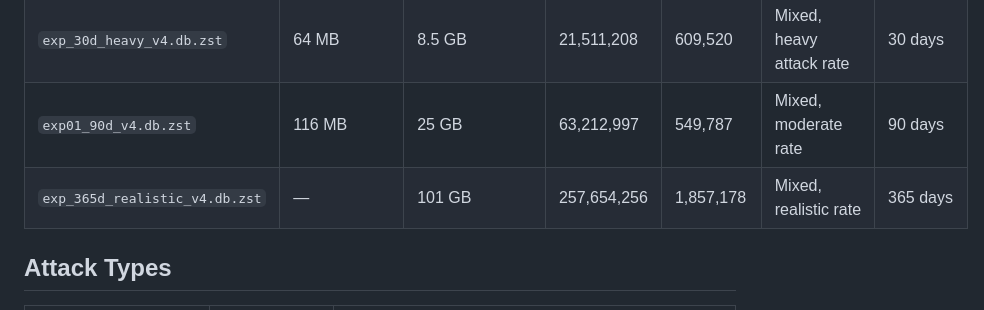
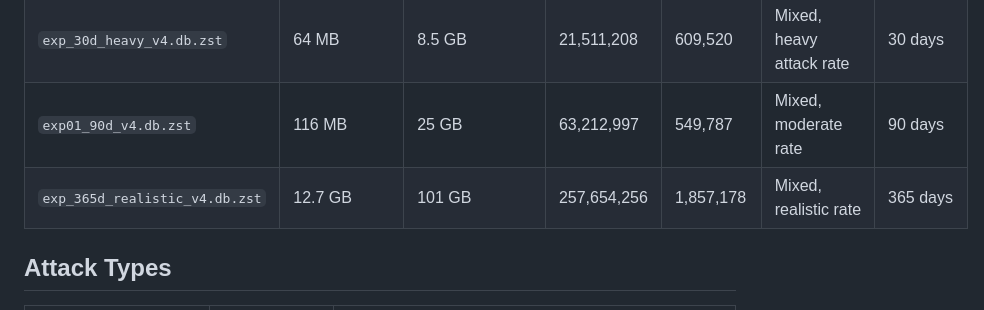
Before and after one commit to j-klawson/security-gym, a Markdown page: data/DATASET_README.md, the part around the change. Drawn GitHub-style.

Commit message:
docs: add 365d compressed size (12.7 GB) to DATASET_README

```diff
--- a/data/DATASET_README.md
+++ b/data/DATASET_README.md
@@ -26,7 +26,7 @@ Composed from `benign_v4.db` + `campaigns_v2.db` using StreamComposer with Poiss
 | `exp_7d_brute_v4.db.zst` | 8.5 MB | 1.9 GB | 4,891,541 | 25,980 | SSH brute force only | 7 days |
 | `exp_30d_heavy_v4.db.zst` | 64 MB | 8.5 GB | 21,511,208 | 609,520 | Mixed, heavy attack rate | 30 days |
 | `exp01_90d_v4.db.zst` | 116 MB | 25 GB | 63,212,997 | 549,787 | Mixed, moderate rate | 90 days |
-| `exp_365d_realistic_v4.db.zst` | — | 101 GB | 257,654,256 | 1,857,178 | Mixed, realistic rate | 365 days |
+| `exp_365d_realistic_v4.db.zst` | 12.7 GB | 101 GB | 257,654,256 | 1,857,178 | Mixed, realistic rate | 365 days |
 
 ## Attack Types
 
```
